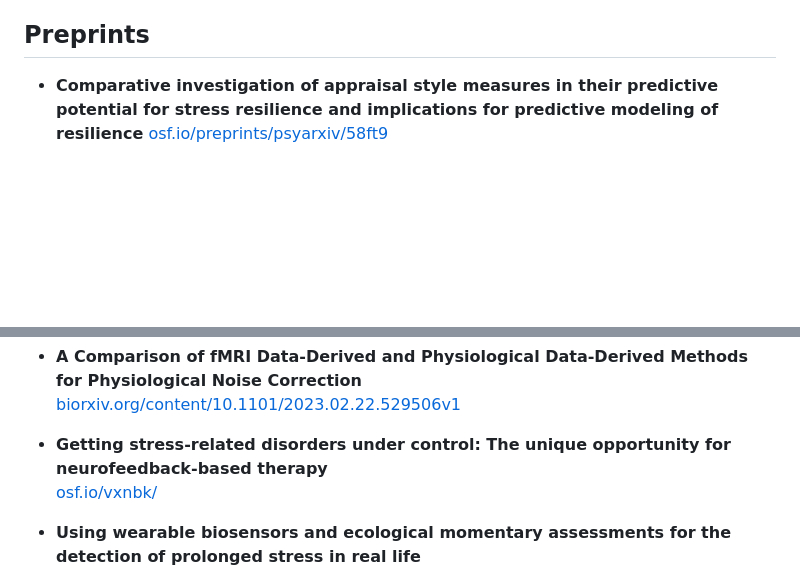
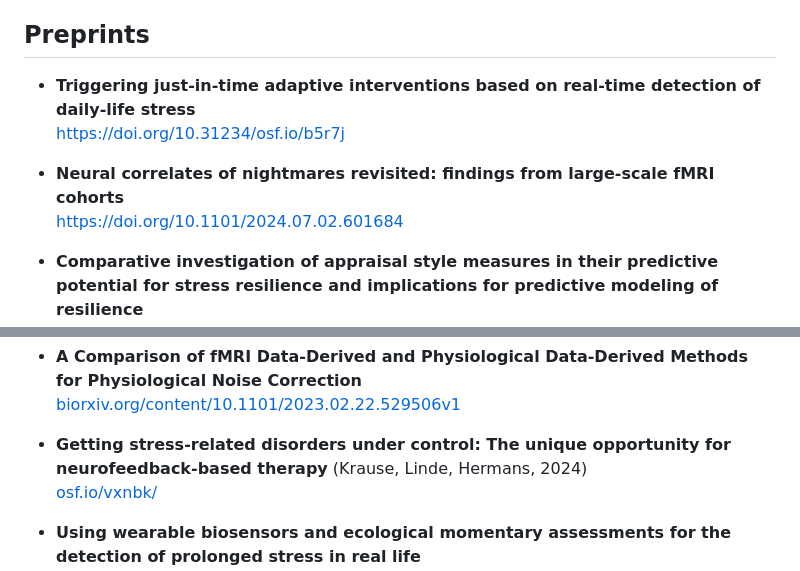
Before and after one commit to fladd/floriankrause.org, a Markdown page: open-science.md, 2 parts joined by grey strips. GitHub-like rendering; blank space fills up the shorter version.

Commit message:
Update open-science.md [build]

```diff
--- a/open-science.md
+++ b/open-science.md
@@ -104,6 +104,12 @@ documentation and archiving. _Journal of Open Source Software, 9(100)_, 6126,
   [osf.io/y69jc](https://osf.io/y69jc)
 
 ## Preprints
+* **Triggering just-in-time adaptive interventions based on real-time detection of daily-life stress**
+  [https://doi.org/10.31234/osf.io/b5r7j](https://doi.org/10.31234/osf.io/b5r7j)
+
+* **Neural correlates of nightmares revisited: findings from large-scale fMRI cohorts**
+  [https://doi.org/10.1101/2024.07.02.601684](https://doi.org/10.1101/2024.07.02.601684)
+
 * **Comparative investigation of appraisal style measures in their predictive potential for stress resilience and implications for predictive modeling of resilience**
   [osf.io/preprints/psyarxiv/58ft9](https://osf.io/preprints/psyarxiv/58ft9)
 
@@ -117,6 +123,7 @@ documentation and archiving. _Journal of Open Source Software, 9(100)_, 6126,
   [biorxiv.org/content/10.1101/2023.02.22.529506v1](https://www.biorxiv.org/content/10.1101/2023.02.22.529506v1)
 
 * **Getting stress-related disorders under control: The unique opportunity for neurofeedback-based therapy**
+  (Krause, Linde, Hermans, 2024)
   [osf.io/vxnbk/](https://osf.io/vxnbk/)
 
 * **Using wearable biosensors and ecological momentary assessments for the detection of prolonged stress in real life**
```
